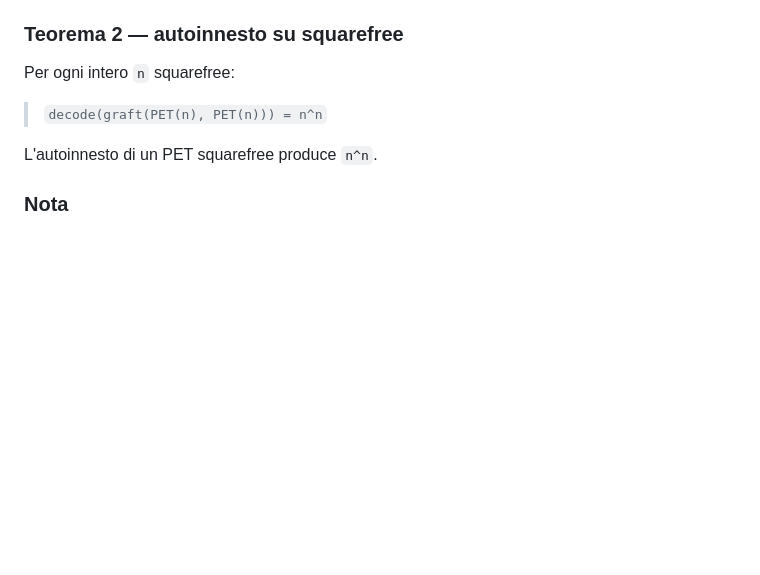
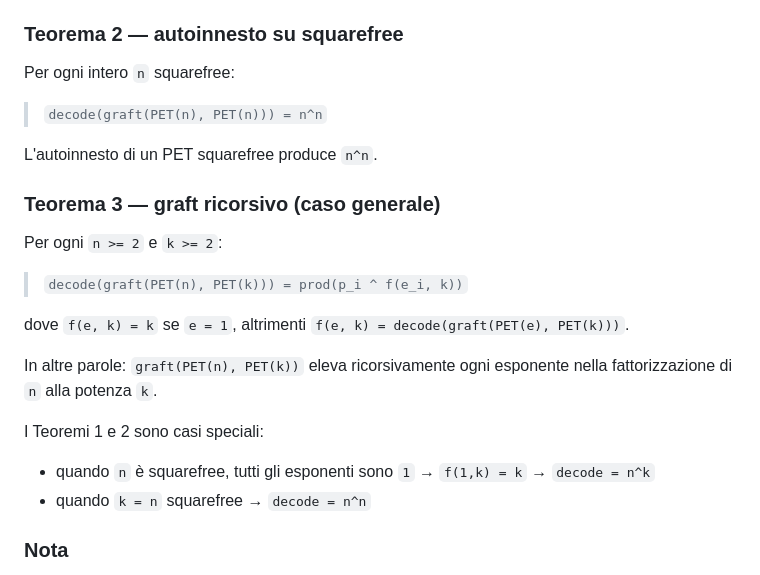
Before and after one commit to gcomneno/pet, a Markdown page: docs/SPEC.md, the part around the change. GitHub-like rendering; blank space fills up the shorter version.

Commit message:
docs: add Theorem 3 recursive graft formula

```diff
--- a/docs/SPEC.md
+++ b/docs/SPEC.md
@@ -312,6 +312,21 @@ Per ogni intero `n` squarefree:
 
 L'autoinnesto di un PET squarefree produce `n^n`.
 
+### Teorema 3 — graft ricorsivo (caso generale)
+
+Per ogni `n >= 2` e `k >= 2`:
+
+> `decode(graft(PET(n), PET(k))) = prod(p_i ^ f(e_i, k))`
+
+dove `f(e, k) = k` se `e = 1`, altrimenti `f(e, k) = decode(graft(PET(e), PET(k)))`.
+
+In altre parole: `graft(PET(n), PET(k))` eleva ricorsivamente ogni esponente
+nella fattorizzazione di `n` alla potenza `k`.
+
+I Teoremi 1 e 2 sono casi speciali:
+- quando `n` è squarefree, tutti gli esponenti sono `1` → `f(1,k) = k` → `decode = n^k`
+- quando `k = n` squarefree → `decode = n^n`
+
 ### Nota
 
 Per `n` non squarefree il risultato di `graft` è sempre un intero valido, ma la corrispondenza con `n^k` o `n^n` non vale in generale.
```
